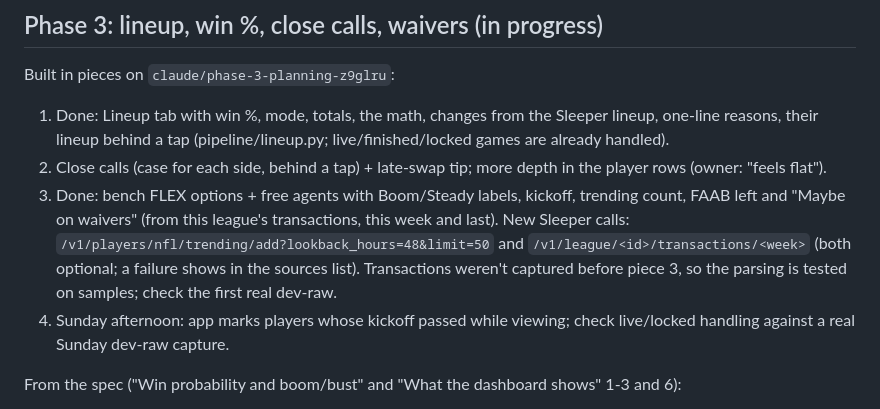
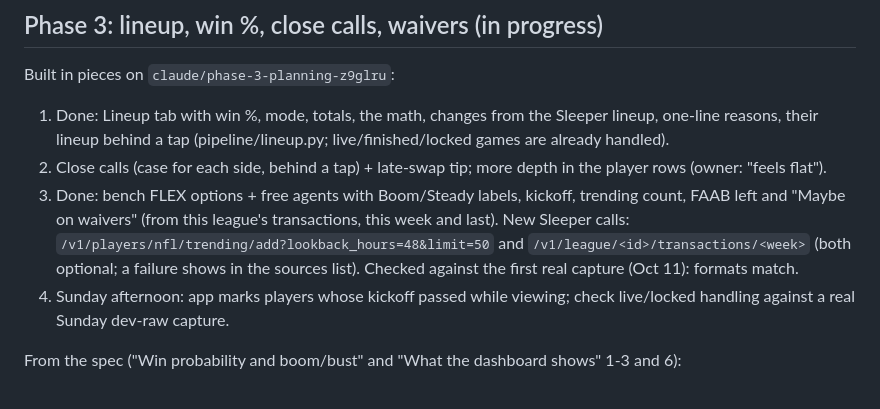
Before and after one commit to carlosa512/Flup, a Markdown page: docs/ROADMAP.md, the part around the change. GitHub-like rendering.

```diff
--- a/docs/ROADMAP.md
+++ b/docs/ROADMAP.md
@@ -149,8 +149,8 @@ Built in pieces on `claude/phase-3-planning-z9glru`:
    league's transactions, this week and last). New Sleeper calls:
    `/v1/players/nfl/trending/add?lookback_hours=48&limit=50` and
    `/v1/league/<id>/transactions/<week>` (both optional; a failure shows in
-   the sources list). Transactions weren't captured before piece 3, so the
-   parsing is tested on samples; check the first real dev-raw.
+   the sources list). Checked against the first real capture (Oct 11):
+   formats match.
 4. Sunday afternoon: app marks players whose kickoff passed while viewing;
    check live/locked handling against a real Sunday dev-raw capture.
 
```
Also changed, not shown: CLAUDE.md (+4 -0 lines).
